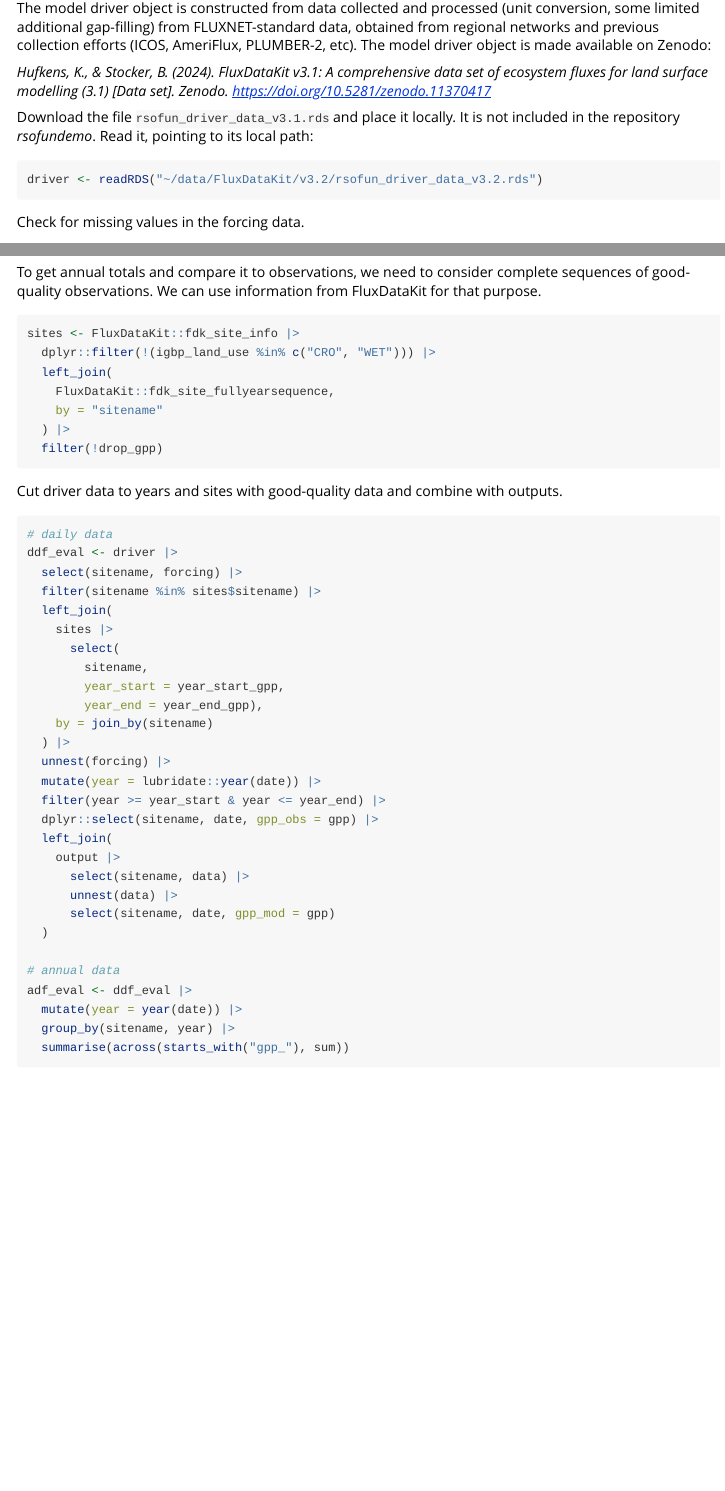
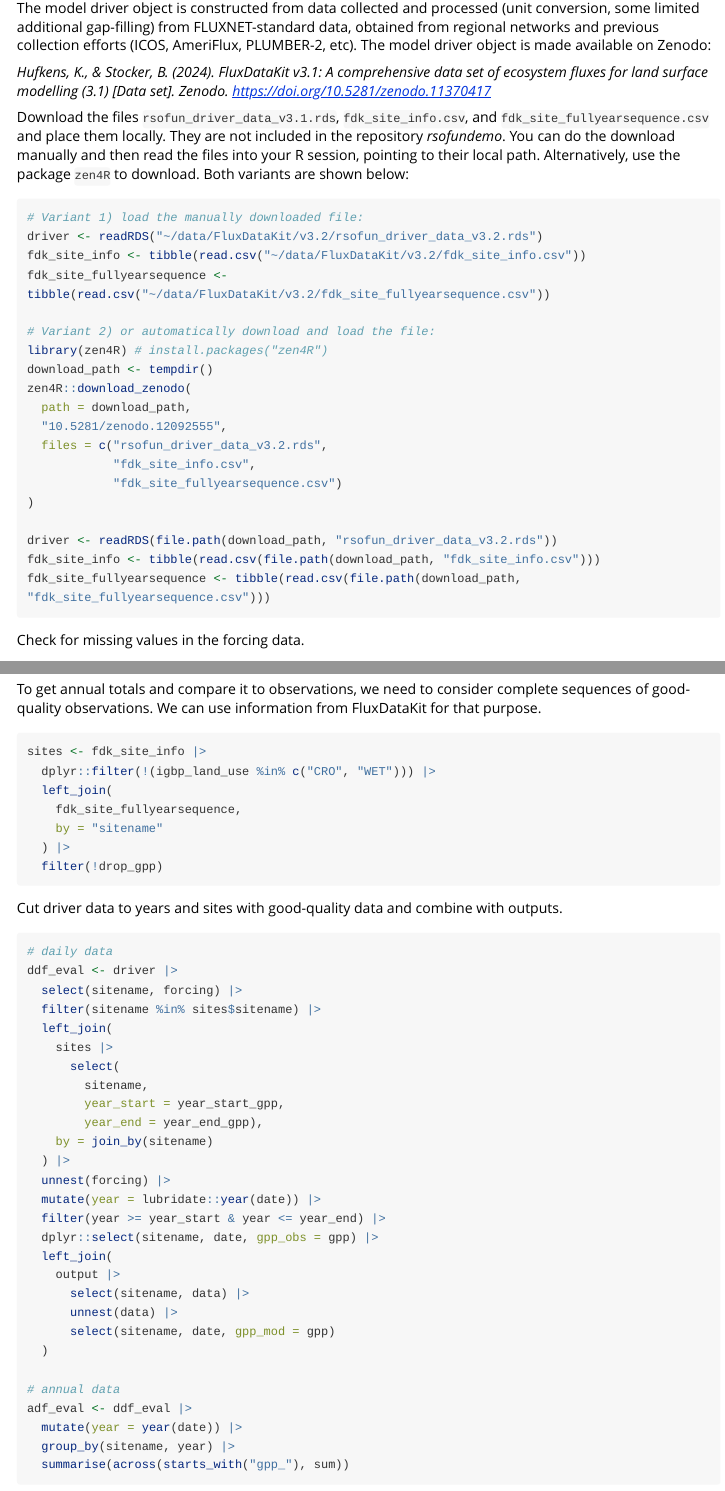
Before and after one commit to geco-bern/rsofundemo, an R Markdown document (vignettes/pmodel_fluxnet.Rmd): the page in a window 1100 px wide, from 1130 px down, and a second part further down, joined at a grey line. Rendered offline with R 4.5, knitr and Pandoc, with nearby package versions; some code elsewhere in the file could not run offline; long lines of code are wrapped.

Commit message:
Remove need of FluxDataKit package, just download the needed files
This includes descriptions for manual download or automatic download with package Zen4R

````diff
--- a/vignettes/pmodel_fluxnet.Rmd
+++ b/vignettes/pmodel_fluxnet.Rmd
@@ -52,10 +52,31 @@ The model driver object is constructed from data collected and processed (unit c
 
 *Hufkens, K., & Stocker, B. (2024). FluxDataKit v3.1: A comprehensive data set of ecosystem fluxes for land surface modelling (3.1) [Data set]. Zenodo. https://doi.org/10.5281/zenodo.11370417*
 
-Download the file `rsofun_driver_data_v3.1.rds` and place it locally. It is not included in the repository *rsofundemo*. Read it, pointing to its local path:
+Download the files `rsofun_driver_data_v3.1.rds`, `fdk_site_info.csv`, and `fdk_site_fullyearsequence.csv` and place them locally.
+They are not included in the repository *rsofundemo*.
+You can do the download manually and then read the files into your R session, pointing to their local path.
+Alternatively, use the package `zen4R` to download. Both variants are shown below:
 
 ```{r eval=FALSE}
+# Variant 1) load the manually downloaded file:
 driver <- readRDS("~/data/FluxDataKit/v3.2/rsofun_driver_data_v3.2.rds")
+fdk_site_info <- tibble(read.csv("~/data/FluxDataKit/v3.2/fdk_site_info.csv"))
+fdk_site_fullyearsequence <- tibble(read.csv("~/data/FluxDataKit/v3.2/fdk_site_fullyearsequence.csv"))
+
+# Variant 2) or automatically download and load the file:
+library(zen4R) # install.packages("zen4R")
+download_path <- tempdir()
+zen4R::download_zenodo(
+  path = download_path,
+  "10.5281/zenodo.12092555",
+  files = c("rsofun_driver_data_v3.2.rds",
+            "fdk_site_info.csv",
+            "fdk_site_fullyearsequence.csv")
+)
+
+driver <- readRDS(file.path(download_path, "rsofun_driver_data_v3.2.rds"))
+fdk_site_info <- tibble(read.csv(file.path(download_path, "fdk_site_info.csv")))
+fdk_site_fullyearsequence <- tibble(read.csv(file.path(download_path, "fdk_site_fullyearsequence.csv")))
 ```
 
 Check for missing values in the forcing data.
@@ -171,10 +192,10 @@ knitr::include_graphics(here("man/figures/gpp_mod_obs_frpue.png"))
 To get annual totals and compare it to observations, we need to consider complete sequences of good-quality observations. We can use information from FluxDataKit for that purpose.
 
 ```{r eval=FALSE}
-sites <- FluxDataKit::fdk_site_info |>
+sites <- fdk_site_info |>
   dplyr::filter(!(igbp_land_use %in% c("CRO", "WET"))) |>
   left_join(
-    FluxDataKit::fdk_site_fullyearsequence,
+    fdk_site_fullyearsequence,
     by = "sitename"
   ) |>
   filter(!drop_gpp)
````
